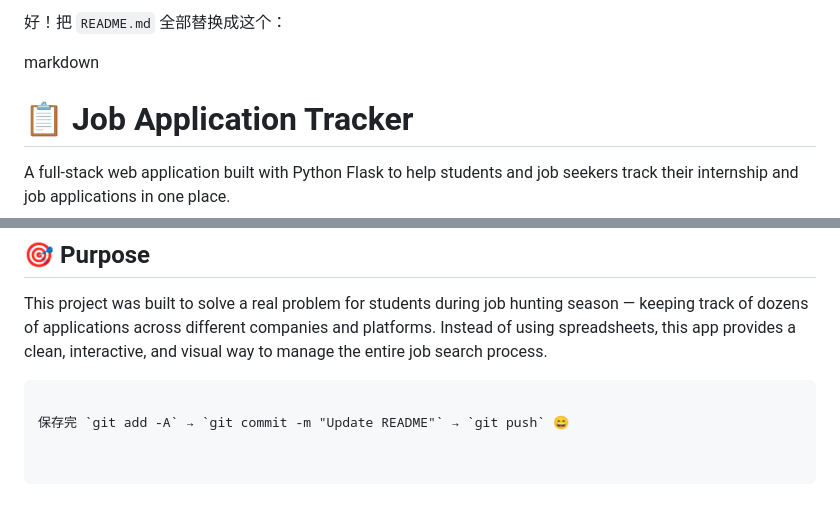
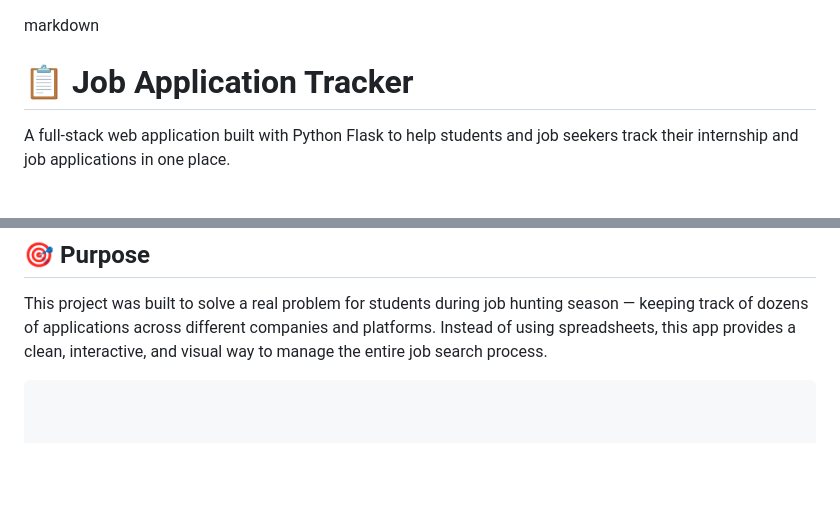
Before and after one commit to Zkkk-web/job-application-tracker, a Markdown page: README.md, 2 parts joined by grey strips. Rendered like a GitHub page; blank space fills up the shorter version.

````diff
--- a/README.md
+++ b/README.md
@@ -1,5 +1,3 @@
-好！把 `README.md` 全部替换成这个：
-
 markdown
 # 📋 Job Application Tracker
 
@@ -117,5 +115,3 @@ Pending → Applied → Written Test → Interview → Offer ✅
 
 This project was built to solve a real problem for students during job hunting season — keeping track of dozens of applications across different companies and platforms. Instead of using spreadsheets, this app provides a clean, interactive, and visual way to manage the entire job search process.
 ```
-
-保存完 `git add -A` → `git commit -m "Update README"` → `git push` 😄
````
